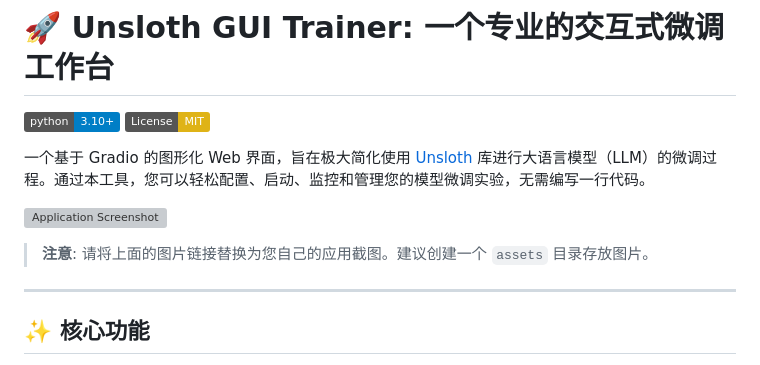
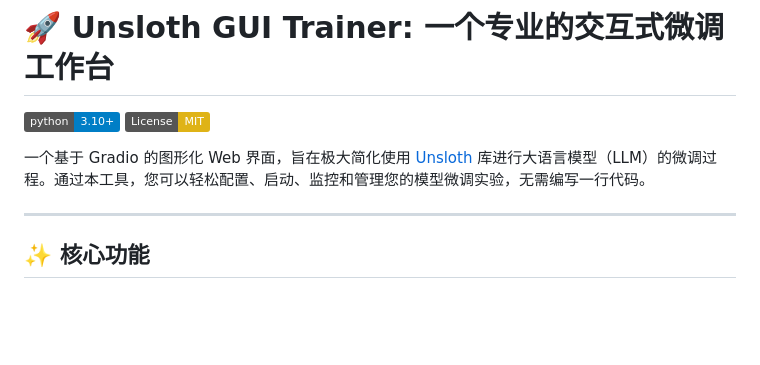
Before and after one commit to aifeifei798/unsloth-gui, a Markdown page: README.md, the part around the change. GitHub-like rendering; badges without logos; blank space fills up the shorter version; grey boxes are pictures that could not be loaded.

```diff
--- a/README.md
+++ b/README.md
@@ -4,9 +4,6 @@
 [![License: MIT](https://img.shields.io/badge/License-MIT-yellow.svg)](https://opensource.org/licenses/MIT)
 
 一个基于 Gradio 的图形化 Web 界面，旨在极大简化使用 [Unsloth](https://github.com/unslothai/unsloth) 库进行大语言模型（LLM）的微调过程。通过本工具，您可以轻松配置、启动、监控和管理您的模型微调实验，无需编写一行代码。
-
-![Application Screenshot](https://raw.githubusercontent.com/your-username/your-repo-name/main/assets/screenshot.png)
-> **注意**: 请将上面的图片链接替换为您自己的应用截图。建议创建一个 `assets` 目录存放图片。
 
 ---
 
```
